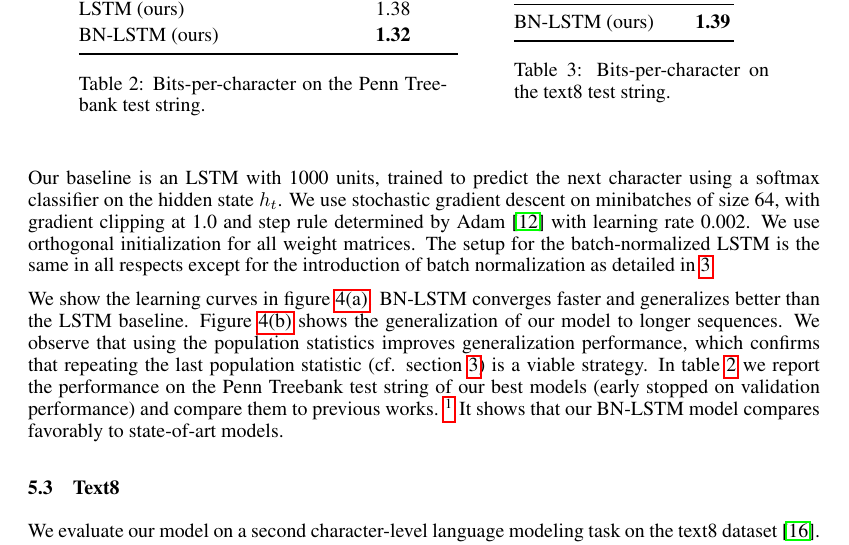
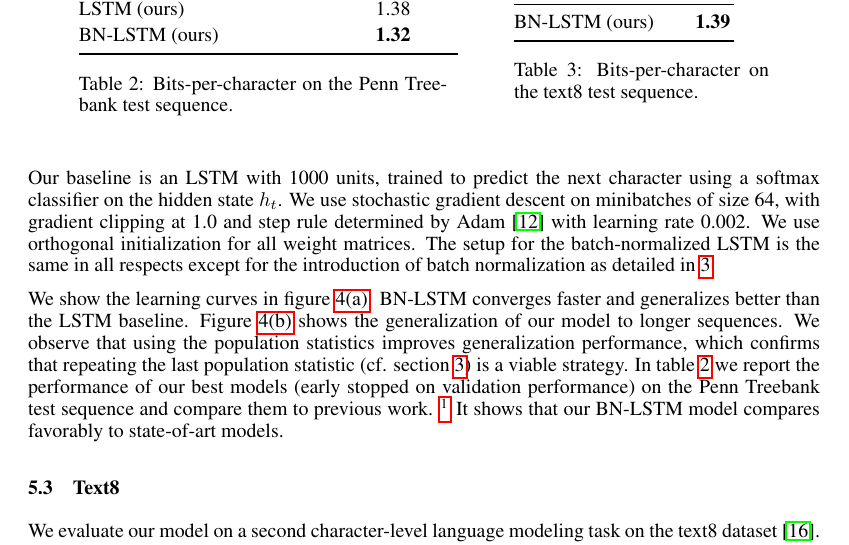
Before and after one commit to cooijmanstim/recurrent-batch-normalization, a LaTeX paper (paper/index.tex): part of page 7 of 10, cut so that both start at the same text. Compiled offline with pdfLaTeX.

Commit message:
string -> sequence

```diff
--- a/paper/index.tex
+++ b/paper/index.tex
@@ -420,7 +420,7 @@ In addition, Table~\ref{tab:seqmnist_test} shows that our batch-normalized LSTM
   BN-LSTM (ours) & \textbf{1.32} \\
   \bottomrule
 \end{tabular}
-\caption{Bits-per-character on the Penn Treebank test string.}
+\caption{Bits-per-character on the Penn Treebank test sequence.}
 \label{tab:ptb_test}
 \end{minipage}
 \hspace{1cm}
@@ -436,7 +436,7 @@ In addition, Table~\ref{tab:seqmnist_test} shows that our batch-normalized LSTM
   BN-LSTM (ours) & \textbf{1.39} \\
   \bottomrule
 \end{tabular}
-\caption{Bits-per-character on the text8 test string.}
+\caption{Bits-per-character on the text8 test sequence.}
 \label{tab:text8_test}
 \end{minipage}
 \end{table}
@@ -460,8 +460,8 @@ Figure~\ref{fig:ptb_lengths} shows the generalization of our model to longer seq
 We observe that using the population statistics improves generalization performance,
 which confirms that repeating the last population statistic (cf. section~\ref{sec:recurrent-batch-normalization})
 is a viable strategy.
-In table~\ref{tab:ptb_test} we report the performance on the Penn Treebank test string of our best models
-(early stopped on validation performance) and compare them to previous works.
+In table~\ref{tab:ptb_test} we report the performance of our best models (early stopped on validation performance)
+on the Penn Treebank test sequence and compare them to previous work.
 \footnote{We do not compare with~\cite{graves2013generating} as they evaluate in a different setting.}
 It shows that our BN-LSTM model compares favorably to state-of-art models.
 
@@ -470,27 +470,9 @@ It shows that our BN-LSTM model compares favorably to state-of-art models.
 \subsection{Text8}
 
 We evaluate our model on a second character-level language modeling task on the text8 dataset~\cite{mahoney2009large}.
-This dataset is derived from Wikipedia and consists of a string of 100M characters including only alphabetical characters and spaces.
+This dataset is derived from Wikipedia and consists of a sequence of 100M characters including only alphabetical characters and spaces.
 We follow previous authors~\cite{mikolov2012subword,zhang2016architectural} and use the first 90M characters for training, the next 5M for validation and the final 5M characters for testing.
 We train on nonoverlapping sequences of length 180.
-
-%% \begin{table}
-%% \center
-%% \begin{tabular}{@{}lc@{}}
-%%   \toprule
-%%   \bf Model & \bf text8 \\
-%%   \midrule
-%%   $td$-LSTM~\cite{zhang2016architectural} & 1.63 \\
-%%   HF-MRNN~\cite{mikolov2012subword} & 1.54 \\
-%%   skipping RNN~\cite{pachitariu2013regularization} & 1.48 \\
-%%   \midrule
-%%   LSTM (ours) & NaN \\
-%%   BN-LSTM (ours) & \textbf{NaN} \\
-%%   \bottomrule
-%% \end{tabular}
-%% \caption{Bits-per-character on the text8 test string.}
-%% \label{tab:text8_test}
-%% \end{table}
 
 Our model is a BN-LSTM with 2000 units, trained to predict the next character using a softmax classifier on the hidden state $h_t$.
 We use stochastic gradient descent on minibatches of size 64,
```
